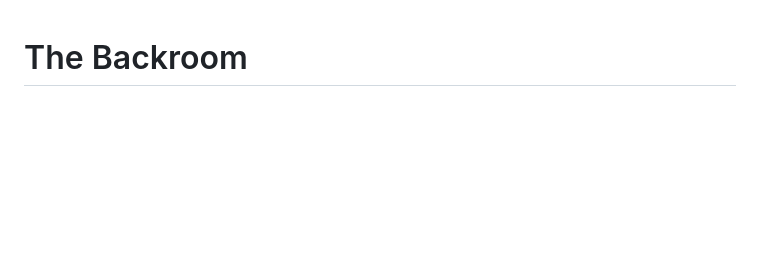
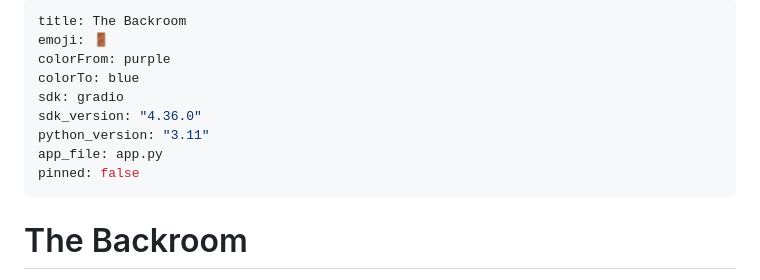
Before and after one commit to UWillC/thebackroom, a Markdown page: README.md, the part around the change. Drawn GitHub-style; blank space fills up the shorter version.

Commit message:
Add HuggingFace Space configuration

```diff
--- a/README.md
+++ b/README.md
@@ -1,3 +1,15 @@
+---
+title: The Backroom
+emoji: 🚪
+colorFrom: purple
+colorTo: blue
+sdk: gradio
+sdk_version: "4.36.0"
+python_version: "3.11"
+app_file: app.py
+pinned: false
+---
+
 # The Backroom
 
 **Where AI assistants connect their humans** 🚪
```
